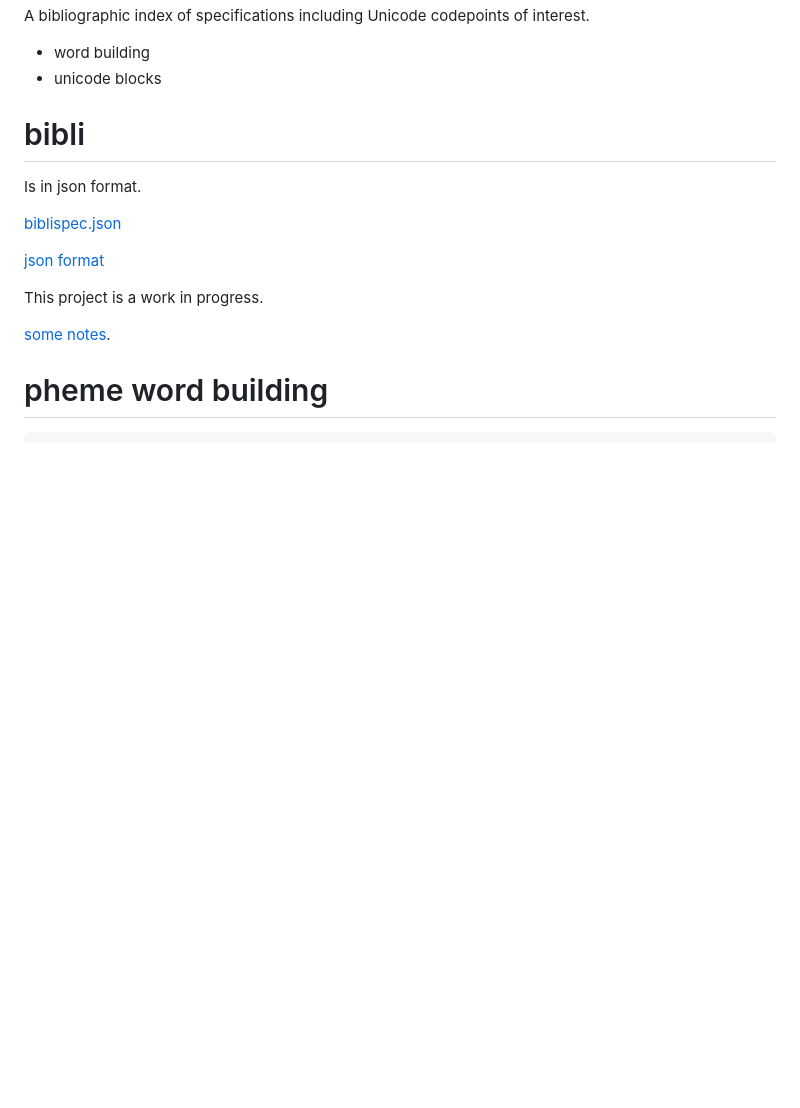
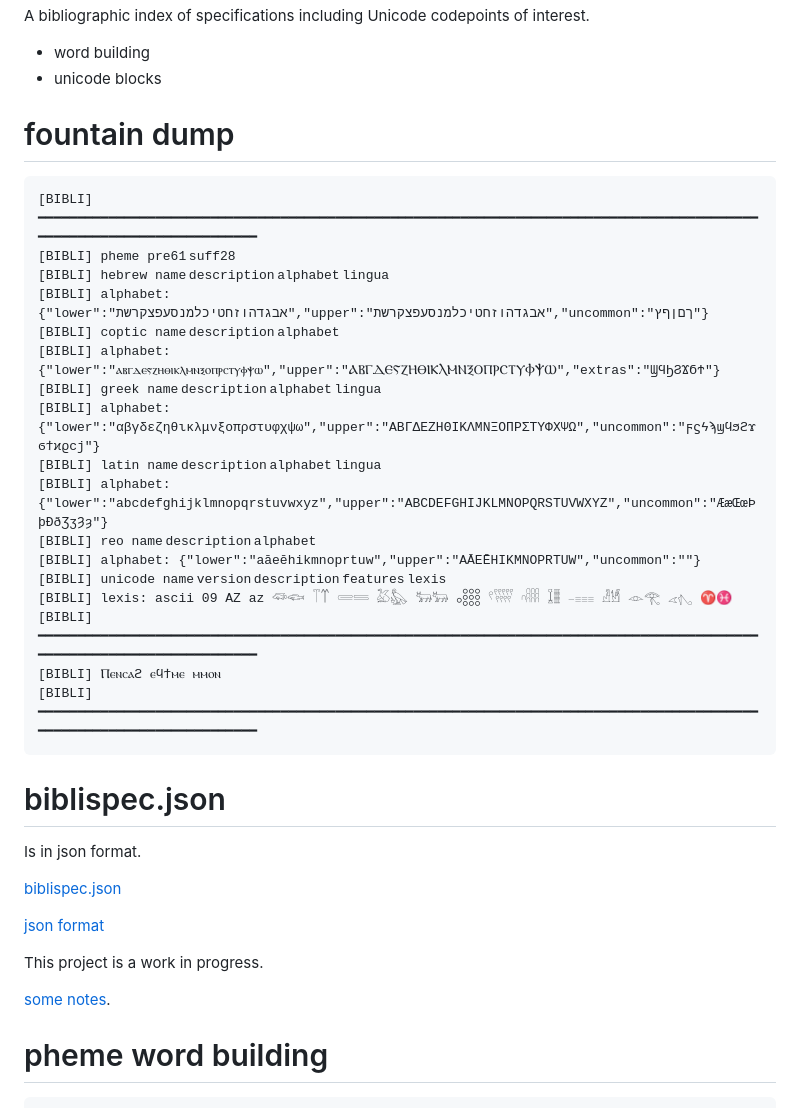
Before and after one commit to nitrologic/biblispec, a Markdown page: README.md, the part around the change. Rendered like a GitHub page; blank space fills up the shorter version.

Commit message:
fountain /bibli output

```diff
--- a/README.md
+++ b/README.md
@@ -5,7 +5,27 @@ A bibliographic index of specifications including Unicode codepoints of interest
 * word building
 * unicode blocks
 
-# bibli
+# fountain dump
+
+	[BIBLI] ━━━━━━━━━━━━━━━━━━━━━━━━━━━━━━━━━━━━━━━━━━━━━━━━━━━━━━━━━━━━━━━━━━━━━━━━━━━━━━━━━━━━━━━━━━━━━━━━━━━━━━━━━━━━━━━━━━━━━━━━
+	[BIBLI] pheme pre61 suff28
+	[BIBLI] hebrew name description alphabet lingua
+	[BIBLI] alphabet: {"lower":"אבגדהוזחטיכלמנסעפצקרשת","upper":"אבגדהוזחטיכלמנסעפצקרשת","uncommon":"ךםןףץ"}
+	[BIBLI] coptic name description alphabet
+	[BIBLI] alphabet: {"lower":"ⲁⲃⲅⲇⲉⲋⲍⲏⲑⲓⲕⲗⲙⲛⲝⲟⲡⲣⲥⲧⲩⲫⲯⲱ","upper":"ⲀⲂⲄⲆⲈⲊⲌⲎⲐⲒⲔⲖⲘⲚⲜⲞⲠⲢⲤⲦⲨⲪⲮⲰ","extras":"ϢϤϦϨϪϬϮ"}
+	[BIBLI] greek name description alphabet lingua
+	[BIBLI] alphabet: {"lower":"αβγδεζηθικλμνξοπρστυφχψω","upper":"ΑΒΓΔΕΖΗΘΙΚΛΜΝΞΟΠΡΣΤΥΦΧΨΩ","uncommon":"ϝϛϟϡϣϥϧϩϫϭϯϰϱϲϳ"}
+	[BIBLI] latin name description alphabet lingua
+	[BIBLI] alphabet: {"lower":"abcdefghijklmnopqrstuvwxyz","upper":"ABCDEFGHIJKLMNOPQRSTUVWXYZ","uncommon":"ÆæŒœÞþÐðƷʒȜȝ"}
+	[BIBLI] reo name description alphabet
+	[BIBLI] alphabet: {"lower":"aāeēhikmnoprtuw","upper":"AĀEĒHIKMNOPRTUW","uncommon":""}
+	[BIBLI] unicode name version description features lexis
+	[BIBLI] lexis: ascii 09 AZ az 𓆛𓆟 𓄰𓄱 𓄲𓄷 𓅷𓅽 𓃒𓃽 𓃉𓃑 𓍢𓍪 𓎆𓎎 𓆼𓇄 𓐄𓐌 𓁐𓁩 𓁹𓂀 𓂁𓂇 ♈♓
+	[BIBLI] ━━━━━━━━━━━━━━━━━━━━━━━━━━━━━━━━━━━━━━━━━━━━━━━━━━━━━━━━━━━━━━━━━━━━━━━━━━━━━━━━━━━━━━━━━━━━━━━━━━━━━━━━━━━━━━━━━━━━━━━━
+	[BIBLI] Ⲡⲉⲛⲥⲁϩ ⲉϥϯⲙⲉ ⲙⲙⲟⲛ
+	[BIBLI] ━━━━━━━━━━━━━━━━━━━━━━━━━━━━━━━━━━━━━━━━━━━━━━━━━━━━━━━━━━━━━━━━━━━━━━━━━━━━━━━━━━━━━━━━━━━━━━━━━━━━━━━━━━━━━━━━━━━━━━━━
+
+# biblispec.json
 
 Is in json format.
 
```
